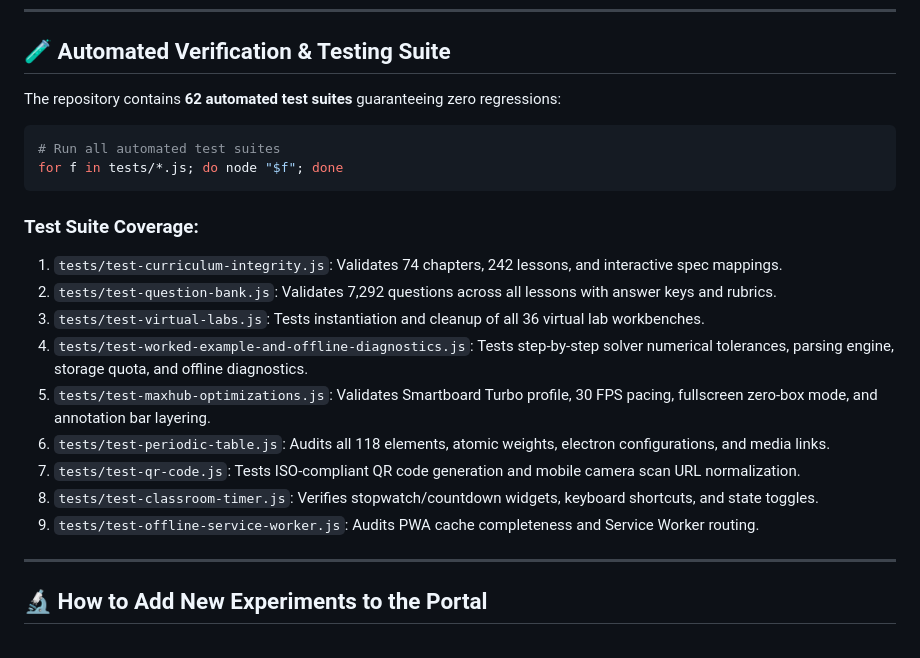
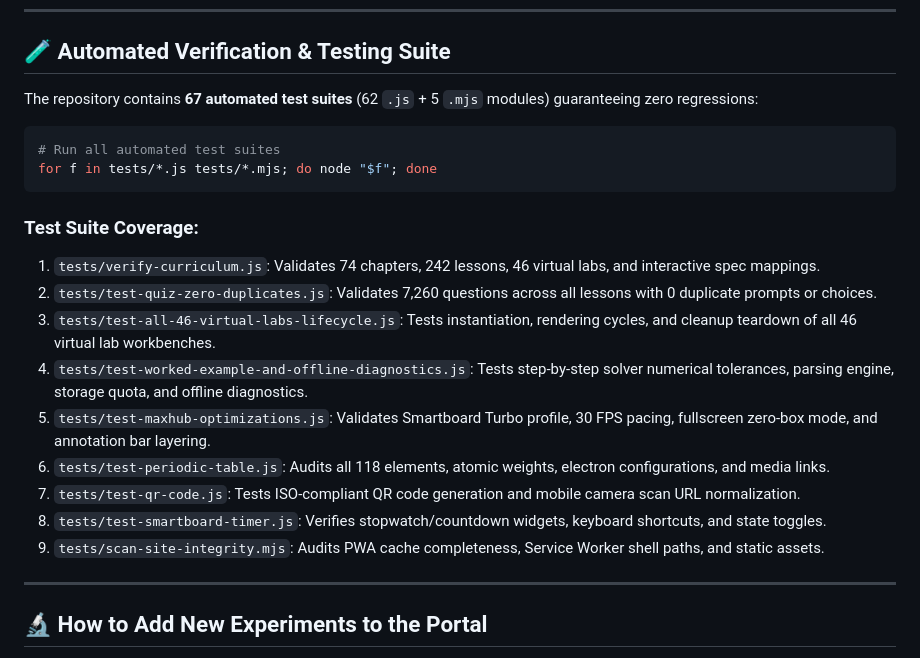
Before and after one commit to mohammedamy/EdugatesScLab, a Markdown page: README.md, the part around the change. GitHub-like rendering.

Commit message:
docs(readme): synchronize automated test suite count to 67 and update coverage references

````diff
--- a/README.md
+++ b/README.md
@@ -158,23 +158,23 @@ Open `http://localhost:8000` in any modern web browser (Chrome, Edge, Safari, Fi
 
 ## 🧪 Automated Verification & Testing Suite
 
-The repository contains **62 automated test suites** guaranteeing zero regressions:
+The repository contains **67 automated test suites** (62 `.js` + 5 `.mjs` modules) guaranteeing zero regressions:
 
 ```bash
 # Run all automated test suites
-for f in tests/*.js; do node "$f"; done
+for f in tests/*.js tests/*.mjs; do node "$f"; done
 ```
 
 ### Test Suite Coverage:
-1. `tests/test-curriculum-integrity.js`: Validates 74 chapters, 242 lessons, and interactive spec mappings.
-2. `tests/test-question-bank.js`: Validates 7,292 questions across all lessons with answer keys and rubrics.
-3. `tests/test-virtual-labs.js`: Tests instantiation and cleanup of all 36 virtual lab workbenches.
+1. `tests/verify-curriculum.js`: Validates 74 chapters, 242 lessons, 46 virtual labs, and interactive spec mappings.
+2. `tests/test-quiz-zero-duplicates.js`: Validates 7,260 questions across all lessons with 0 duplicate prompts or choices.
+3. `tests/test-all-46-virtual-labs-lifecycle.js`: Tests instantiation, rendering cycles, and cleanup teardown of all 46 virtual lab workbenches.
 4. `tests/test-worked-example-and-offline-diagnostics.js`: Tests step-by-step solver numerical tolerances, parsing engine, storage quota, and offline diagnostics.
 5. `tests/test-maxhub-optimizations.js`: Validates Smartboard Turbo profile, 30 FPS pacing, fullscreen zero-box mode, and annotation bar layering.
 6. `tests/test-periodic-table.js`: Audits all 118 elements, atomic weights, electron configurations, and media links.
 7. `tests/test-qr-code.js`: Tests ISO-compliant QR code generation and mobile camera scan URL normalization.
-8. `tests/test-classroom-timer.js`: Verifies stopwatch/countdown widgets, keyboard shortcuts, and state toggles.
-9. `tests/test-offline-service-worker.js`: Audits PWA cache completeness and Service Worker routing.
+8. `tests/test-smartboard-timer.js`: Verifies stopwatch/countdown widgets, keyboard shortcuts, and state toggles.
+9. `tests/scan-site-integrity.mjs`: Audits PWA cache completeness, Service Worker shell paths, and static assets.
 
 ---
 
````
